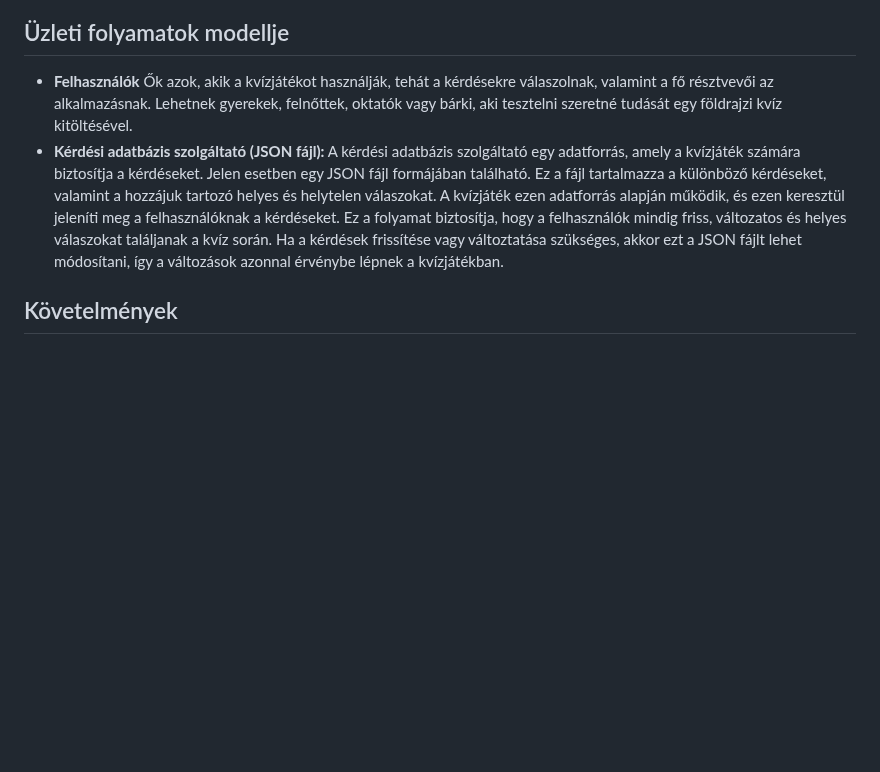
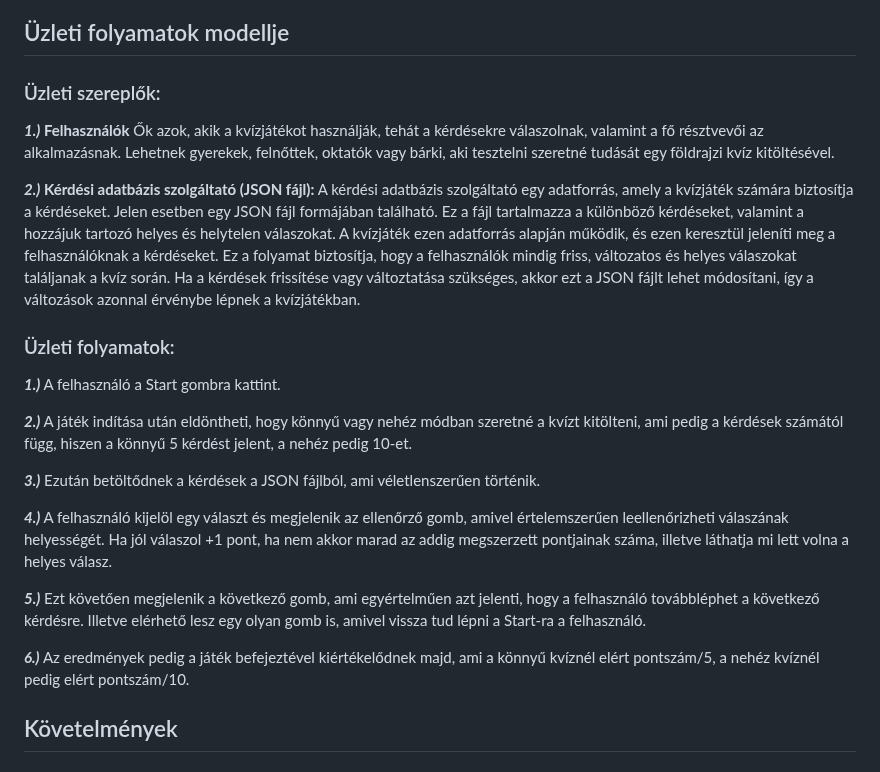
Before and after one commit to rozsakitti/SZFM_MiniProject, a Markdown page: rendszerterv.md, the part around the change. GitHub-like rendering; blank space fills up the shorter version.

Commit message:
üzleti szereplők, üzleti folyamatok hozzáadása

```diff
--- a/rendszerterv.md
+++ b/rendszerterv.md
@@ -24,10 +24,25 @@ A rendszer fő célja, hogy a diákok könnyebben tanulják meg az európai orsz
 ### Mérföldkövek
 
 ## Üzleti folyamatok modellje
-- **Felhasználók**
+### Üzleti szereplők:
+ **_1.)_ Felhasználók**
   Ők azok, akik a kvízjátékot használják, tehát a kérdésekre válaszolnak, valamint a fő résztvevői az alkalmazásnak. Lehetnek gyerekek, felnőttek, oktatók vagy bárki, aki tesztelni szeretné tudását egy földrajzi kvíz kitöltésével.
-- **Kérdési adatbázis szolgáltató (JSON fájl):**
+
+ **_2.)_ Kérdési adatbázis szolgáltató (JSON fájl):**
   A kérdési adatbázis szolgáltató egy adatforrás, amely a kvízjáték számára biztosítja a kérdéseket. Jelen esetben egy JSON fájl formájában található. Ez a fájl tartalmazza a különböző kérdéseket, valamint a hozzájuk tartozó helyes és helytelen válaszokat. A kvízjáték ezen adatforrás alapján működik, és ezen keresztül jeleníti meg a felhasználóknak a kérdéseket. Ez a folyamat biztosítja, hogy a felhasználók mindig friss, változatos és helyes válaszokat találjanak a kvíz során. Ha a kérdések frissítése vagy változtatása szükséges, akkor ezt a JSON fájlt lehet módosítani, így a változások azonnal érvénybe lépnek a kvízjátékban.
+
+  ### Üzleti folyamatok:
+**_1.)_** A felhasználó a Start gombra kattint.
+
+**_2.)_** A játék indítása után eldöntheti, hogy könnyű vagy nehéz módban szeretné a kvízt kitölteni, ami pedig a kérdések számától függ, hiszen a könnyű 5 kérdést jelent, a nehéz pedig 10-et.
+
+**_3.)_** Ezután betöltődnek a kérdések a JSON fájlból, ami véletlenszerűen történik.
+
+**_4.)_** A felhasználó kijelöl egy választ és megjelenik az ellenőrző gomb, amivel értelemszerűen leellenőrizheti válaszának helyességét. Ha jól válaszol +1 pont, ha nem akkor marad az addig megszerzett pontjainak száma, illetve láthatja mi lett volna a helyes válasz.
+
+**_5.)_** Ezt követően megjelenik a következő gomb, ami egyértelműen azt jelenti, hogy a felhasználó továbbléphet a következő kérdésre. Illetve elérhető lesz egy olyan gomb is, amivel vissza tud lépni a Start-ra a felhasználó.
+
+**_6.)_** Az eredmények pedig a játék befejeztével kiértékelődnek majd, ami a könnyű kvíznél elért pontszám/5, a nehéz kvíznél pedig elért pontszám/10.
 
 ## Követelmények
 
```
